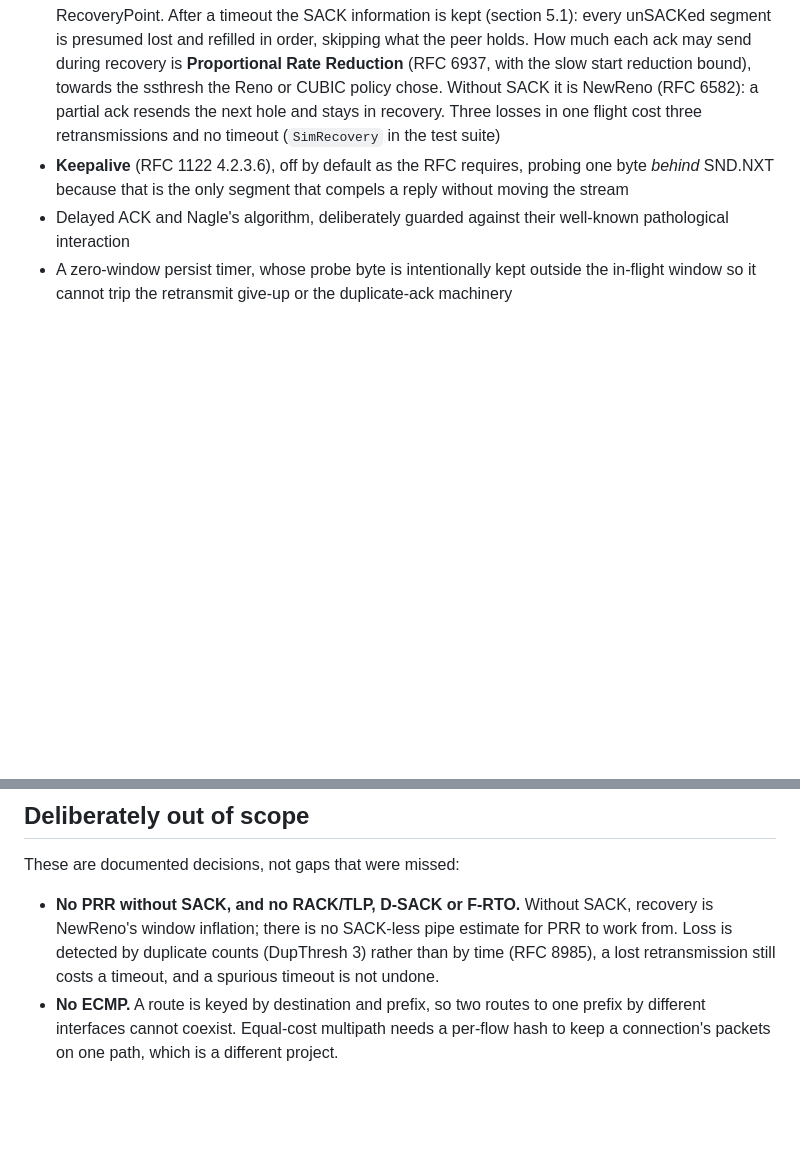
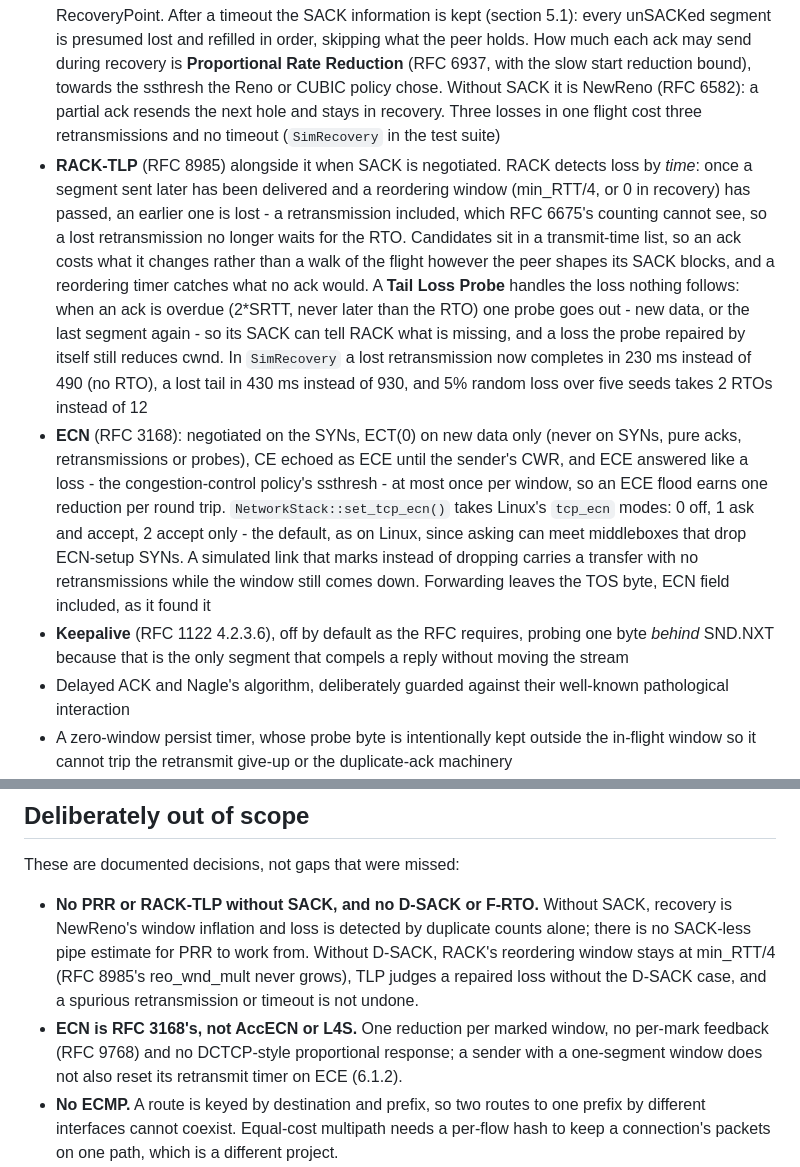
Before and after one commit to KoganTheDev/tcp-ip-stack, a Markdown page: README.md, 2 parts joined by grey strips. GitHub-like rendering; blank space fills up the shorter version.

Commit message:
docs: describe RACK-TLP and ECN, and what stays out of scope
The TCP section gains RACK-TLP (time-based loss detection with the
transmit-time list and reordering timer, and the tail loss probe) and
ECN (negotiation, which segments are ECT, echo and response, the
tcp_ecn-style setting with its Linux default), with the simulator's
before/after figures.

"Deliberately out of scope" no longer lists RACK/TLP. It still lists
D-SACK and F-RTO, now with what their absence means for RACK-TLP (a fixed
reordering window, no undo), PRR and RACK-TLP without SACK, and that ECN
is RFC 3168's rather than AccECN or a DCTCP-style response.

Co-Authored-By: Claude Opus 5.5 <noreply@anthropic.com>

```diff
--- a/README.md
+++ b/README.md
@@ -75,6 +75,27 @@ simultaneous close rather than folding it into `FIN_WAIT_2`. On top of that:
   the ssthresh the Reno or CUBIC policy chose. Without SACK it is NewReno (RFC 6582):
   a partial ack resends the next hole and stays in recovery. Three losses in one flight
   cost three retransmissions and no timeout (`SimRecovery` in the test suite)
+- **RACK-TLP** (RFC 8985) alongside it when SACK is negotiated. RACK detects loss by
+  *time*: once a segment sent later has been delivered and a reordering window
+  (min_RTT/4, or 0 in recovery) has passed, an earlier one is lost - a retransmission
+  included, which RFC 6675's counting cannot see, so a lost retransmission no longer
+  waits for the RTO. Candidates sit in a transmit-time list, so an ack costs what it
+  changes rather than a walk of the flight however the peer shapes its SACK blocks, and
+  a reordering timer catches what no ack would. A **Tail Loss Probe** handles the loss
+  nothing follows: when an ack is overdue (2*SRTT, never later than the RTO) one probe
+  goes out - new data, or the last segment again - so its SACK can tell RACK what is
+  missing, and a loss the probe repaired by itself still reduces cwnd. In `SimRecovery`
+  a lost retransmission now completes in 230 ms instead of 490 (no RTO), a lost tail in
+  430 ms instead of 930, and 5% random loss over five seeds takes 2 RTOs instead of 12
+- **ECN** (RFC 3168): negotiated on the SYNs, ECT(0) on new data only (never on SYNs,
+  pure acks, retransmissions or probes), CE echoed as ECE until the sender's CWR, and
+  ECE answered like a loss - the congestion-control policy's ssthresh - at most once per
+  window, so an ECE flood earns one reduction per round trip. `NetworkStack::set_tcp_ecn()`
+  takes Linux's `tcp_ecn` modes: 0 off, 1 ask and accept, 2 accept only - the default,
+  as on Linux, since asking can meet middleboxes that drop ECN-setup SYNs. A simulated
+  link that marks instead of dropping carries a transfer with no retransmissions while
+  the window still comes down. Forwarding leaves the TOS byte, ECN field included, as it
+  found it
 - **Keepalive** (RFC 1122 4.2.3.6), off by default as the RFC requires, probing one byte
   *behind* SND.NXT because that is the only segment that compels a reply without moving
   the stream
@@ -287,10 +308,14 @@ limit by a peer.
 
 These are documented decisions, not gaps that were missed:
 
-- **No PRR without SACK, and no RACK/TLP, D-SACK or F-RTO.** Without SACK, recovery is
-  NewReno's window inflation; there is no SACK-less pipe estimate for PRR to work from.
-  Loss is detected by duplicate counts (DupThresh 3) rather than by time (RFC 8985), a
-  lost retransmission still costs a timeout, and a spurious timeout is not undone.
+- **No PRR or RACK-TLP without SACK, and no D-SACK or F-RTO.** Without SACK, recovery
+  is NewReno's window inflation and loss is detected by duplicate counts alone; there is
+  no SACK-less pipe estimate for PRR to work from. Without D-SACK, RACK's reordering
+  window stays at min_RTT/4 (RFC 8985's reo_wnd_mult never grows), TLP judges a repaired
+  loss without the D-SACK case, and a spurious retransmission or timeout is not undone.
+- **ECN is RFC 3168's, not AccECN or L4S.** One reduction per marked window, no
+  per-mark feedback (RFC 9768) and no DCTCP-style proportional response; a sender with a
+  one-segment window does not also reset its retransmit timer on ECE (6.1.2).
 - **No ECMP.** A route is keyed by destination and prefix, so two routes to one prefix by
   different interfaces cannot coexist. Equal-cost multipath needs a per-flow hash to keep
   a connection's packets on one path, which is a different project.
```
